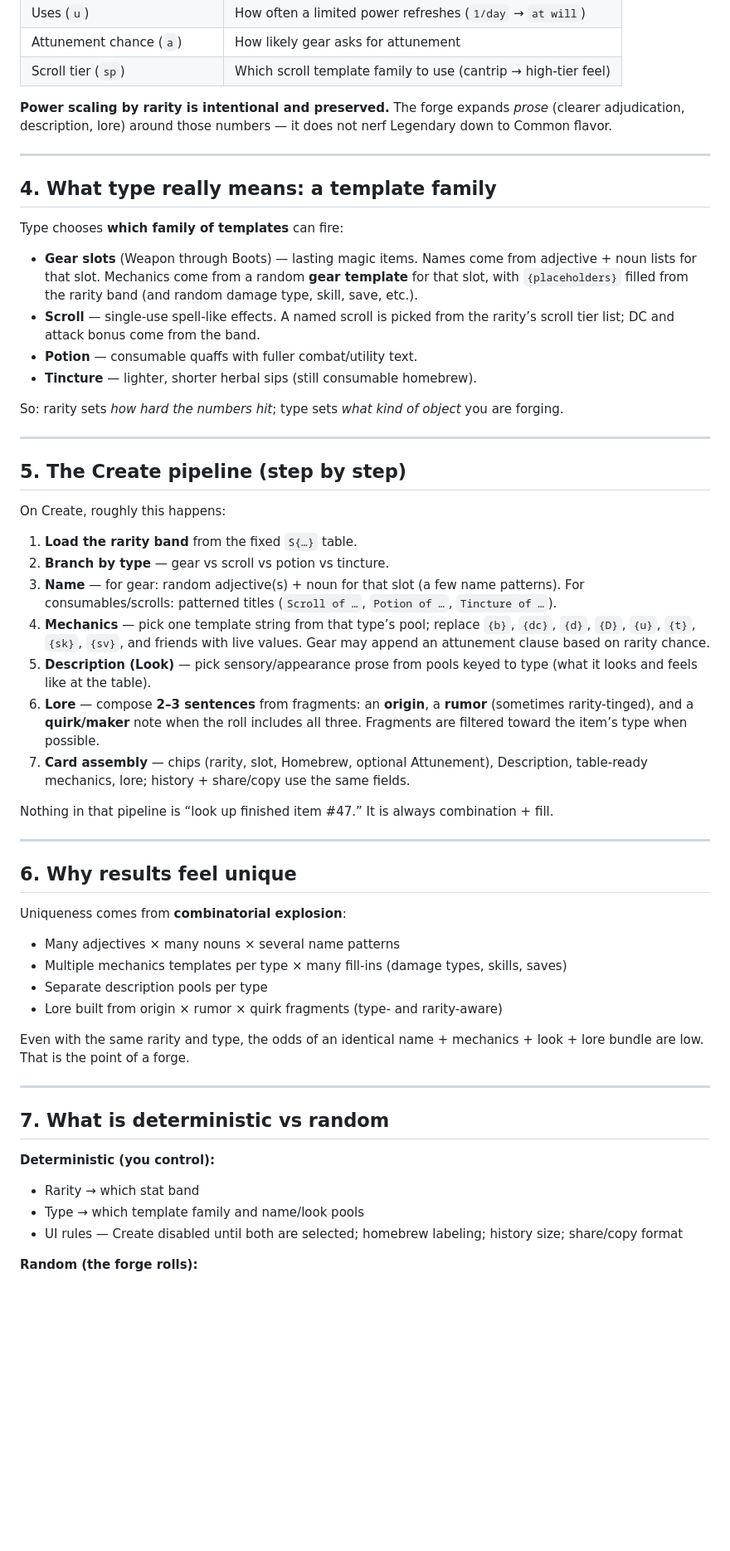
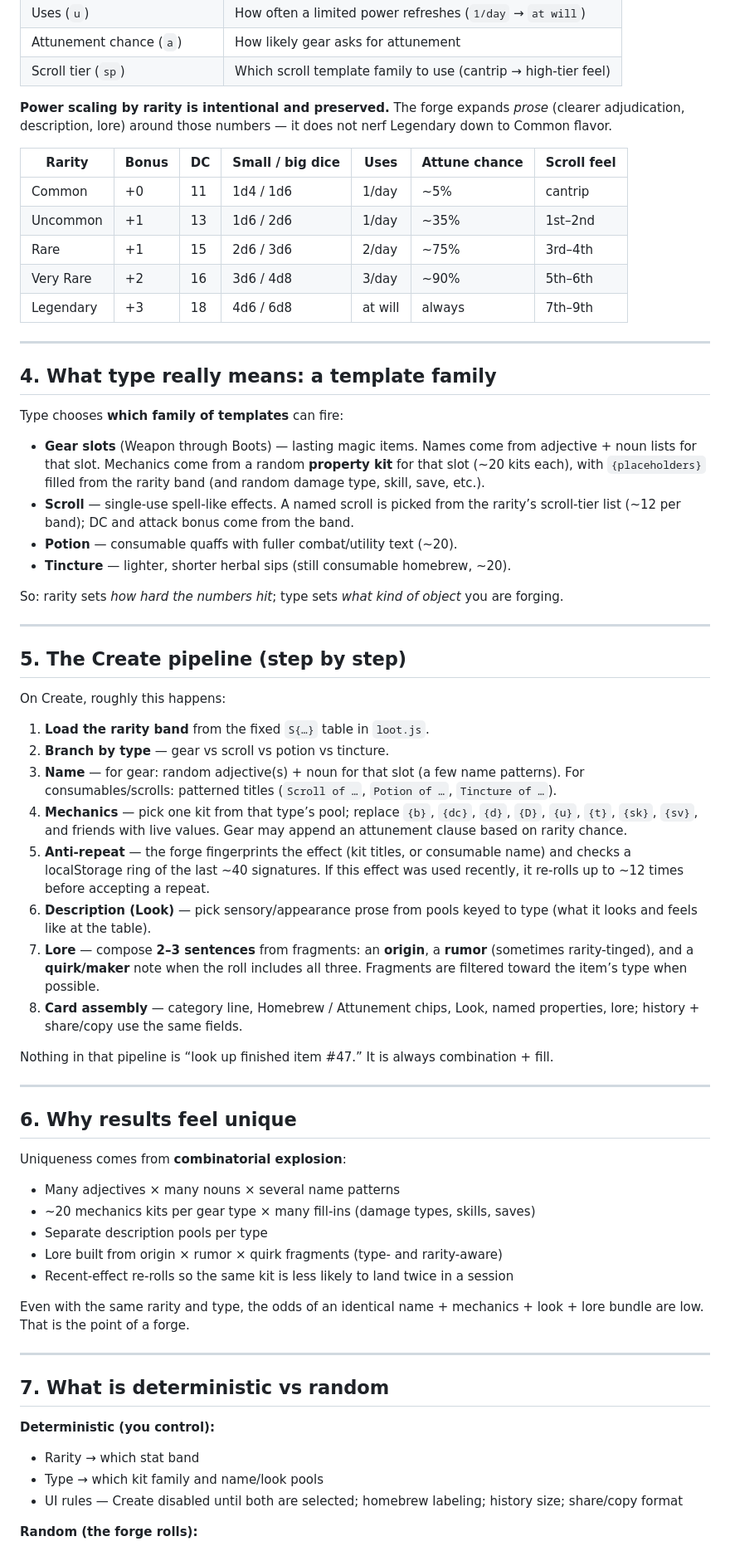
Before and after one commit to Climer00/table-loot-forge, a Markdown page: docs/HOW-ITEMS-ARE-CREATED.md, the part around one of its changes. Shown at 83% size. GitHub-like rendering; blank space fills up the shorter version.

Commit message:
Docs: sync HOW-ITEMS-ARE-CREATED with kit split and anti-repeat

```diff
--- a/docs/HOW-ITEMS-ARE-CREATED.md
+++ b/docs/HOW-ITEMS-ARE-CREATED.md
@@ -40,16 +56,24 @@ Rarity is not only a label on the card. It selects a **stat band** used to fill
 
 **Power scaling by rarity is intentional and preserved.** The forge expands *prose* (clearer adjudication, description, lore) around those numbers — it does not nerf Legendary down to Common flavor.
 
+| Rarity | Bonus | DC | Small / big dice | Uses | Attune chance | Scroll feel |
+| --- | --- | --- | --- | --- | --- | --- |
+| Common | +0 | 11 | 1d4 / 1d6 | 1/day | ~5% | cantrip |
+| Uncommon | +1 | 13 | 1d6 / 2d6 | 1/day | ~35% | 1st–2nd |
+| Rare | +1 | 15 | 2d6 / 3d6 | 2/day | ~75% | 3rd–4th |
+| Very Rare | +2 | 16 | 3d6 / 4d8 | 3/day | ~90% | 5th–6th |
+| Legendary | +3 | 18 | 4d6 / 6d8 | at will | always | 7th–9th |
+
 ---
 
 ## 4. What type really means: a template family
 
 Type chooses **which family of templates** can fire:
 
-- **Gear slots** (Weapon through Boots) — lasting magic items. Names come from adjective + noun lists for that slot. Mechanics come from a random **gear template** for that slot, with `{placeholders}` filled from the rarity band (and random damage type, skill, save, etc.).
-- **Scroll** — single-use spell-like effects. A named scroll is picked from the rarity’s scroll tier list; DC and attack bonus come from the band.
-- **Potion** — consumable quaffs with fuller combat/utility text.
-- **Tincture** — lighter, shorter herbal sips (still consumable homebrew).
+- **Gear slots** (Weapon through Boots) — lasting magic items. Names come from adjective + noun lists for that slot. Mechanics come from a random **property kit** for that slot (~20 kits each), with `{placeholders}` filled from the rarity band (and random damage type, skill, save, etc.).
+- **Scroll** — single-use spell-like effects. A named scroll is picked from the rarity’s scroll-tier list (~12 per band); DC and attack bonus come from the band.
+- **Potion** — consumable quaffs with fuller combat/utility text (~20).
+- **Tincture** — lighter, shorter herbal sips (still consumable homebrew, ~20).
 
 So: rarity sets *how hard the numbers hit*; type sets *what kind of object* you are forging.
 
@@ -59,13 +83,14 @@ So: rarity sets *how hard the numbers hit*; type sets *what kind of object* you
 
 On Create, roughly this happens:
 
-1. **Load the rarity band** from the fixed `S{…}` table.
+1. **Load the rarity band** from the fixed `S{…}` table in `loot.js`.
 2. **Branch by type** — gear vs scroll vs potion vs tincture.
 3. **Name** — for gear: random adjective(s) + noun for that slot (a few name patterns). For consumables/scrolls: patterned titles (`Scroll of …`, `Potion of …`, `Tincture of …`).
-4. **Mechanics** — pick one template string from that type’s pool; replace `{b}`, `{dc}`, `{d}`, `{D}`, `{u}`, `{t}`, `{sk}`, `{sv}`, and friends with live values. Gear may append an attunement clause based on rarity chance.
-5. **Description (Look)** — pick sensory/appearance prose from pools keyed to type (what it looks and feels like at the table).
-6. **Lore** — compose **2–3 sentences** from fragments: an **origin**, a **rumor** (sometimes rarity-tinged), and a **quirk/maker** note when the roll includes all three. Fragments are filtered toward the item’s type when possible.
-7. **Card assembly** — chips (rarity, slot, Homebrew, optional Attunement), Description, table-ready mechanics, lore; history + share/copy use the same fields.
+4. **Mechanics** — pick one kit from that type’s pool; replace `{b}`, `{dc}`, `{d}`, `{D}`, `{u}`, `{t}`, `{sk}`, `{sv}`, and friends with live values. Gear may append an attunement clause based on rarity chance.
+5. **Anti-repeat** — the forge fingerprints the effect (kit titles, or consumable name) and checks a localStorage ring of the last ~40 signatures. If this effect was used recently, it re-rolls up to ~12 times before accepting a repeat.
+6. **Description (Look)** — pick sensory/appearance prose from pools keyed to type (what it looks and feels like at the table).
+7. **Lore** — compose **2–3 sentences** from fragments: an **origin**, a **rumor** (sometimes rarity-tinged), and a **quirk/maker** note when the roll includes all three. Fragments are filtered toward the item’s type when possible.
+8. **Card assembly** — category line, Homebrew / Attunement chips, Look, named properties, lore; history + share/copy use the same fields.
 
 Nothing in that pipeline is “look up finished item #47.” It is always combination + fill.
 
@@ -76,9 +101,10 @@ Nothing in that pipeline is “look up finished item #47.” It is always combin
 Uniqueness comes from **combinatorial explosion**:
 
 - Many adjectives × many nouns × several name patterns
-- Multiple mechanics templates per type × many fill-ins (damage types, skills, saves)
+- ~20 mechanics kits per gear type × many fill-ins (damage types, skills, saves)
 - Separate description pools per type
 - Lore built from origin × rumor × quirk fragments (type- and rarity-aware)
+- Recent-effect re-rolls so the same kit is less likely to land twice in a session
 
 Even with the same rarity and type, the odds of an identical name + mechanics + look + lore bundle are low. That is the point of a forge.
 
@@ -89,7 +115,7 @@ Even with the same rarity and type, the odds of an identical name + mechanics +
 **Deterministic (you control):**
 
 - Rarity → which stat band
-- Type → which template family and name/look pools
+- Type → which kit family and name/look pools
 - UI rules — Create disabled until both are selected; homebrew labeling; history size; share/copy format
 
 **Random (the forge rolls):**
```
Also changed, not shown: other parts of docs/HOW-ITEMS-ARE-CREATED.md (+22 -5 lines).
